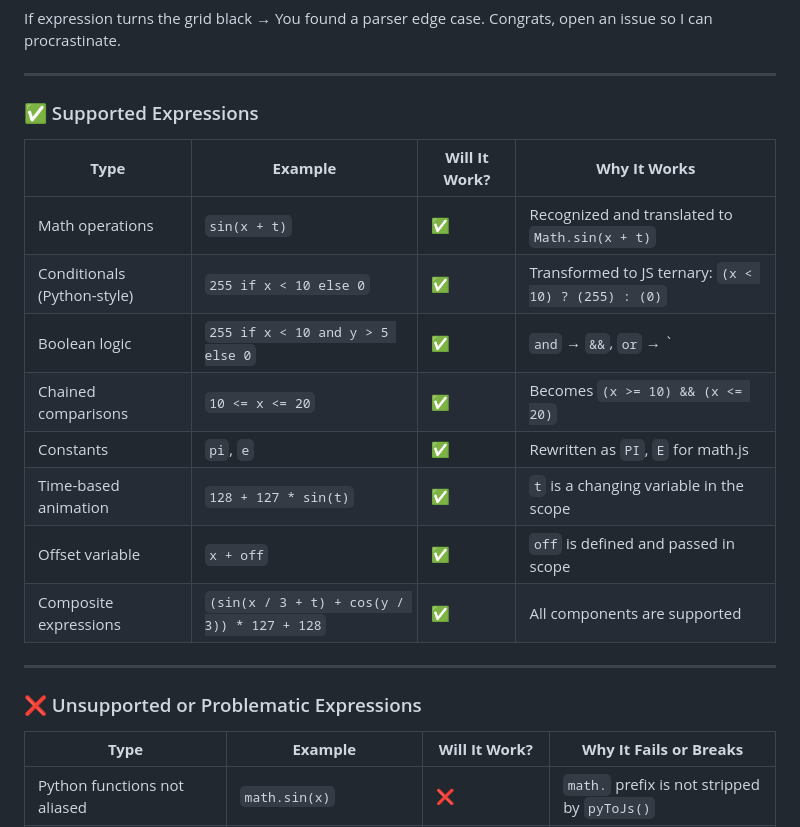
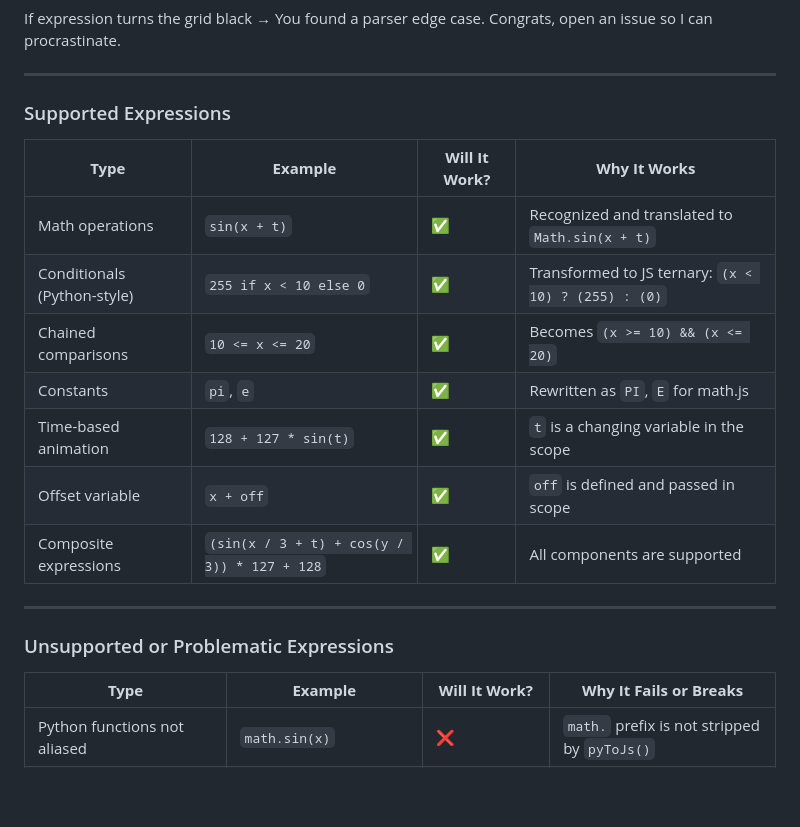
Before and after one commit to PhilKit6/matrixKit-Web, a Markdown page: README.md, the part around the change printed below. Drawn GitHub-style; blank space fills up the shorter version.

```diff
--- a/README.md
+++ b/README.md
@@ -39,13 +39,12 @@ Design LED madness for Pimoroni’s **Cosmic Unicorn** without ever leaving yo
 If expression turns the grid black → You found a parser edge case. Congrats, open an issue so I can procrastinate.
 
 ---
-### ✅ Supported Expressions
+### Supported Expressions
 
 | **Type** | **Example** | **Will It Work?** | **Why It Works** |
 |----------|-------------|-------------------|------------------|
 | Math operations | `sin(x + t)` | ✅ | Recognized and translated to `Math.sin(x + t)` |
 | Conditionals (Python-style) | `255 if x < 10 else 0` | ✅ | Transformed to JS ternary: `(x < 10) ? (255) : (0)` |
-| Boolean logic | `255 if x < 10 and y > 5 else 0` | ✅ | `and` → `&&`, `or` → `||`, `not` → `!` |
 | Chained comparisons | `10 <= x <= 20` | ✅ | Becomes `(x >= 10) && (x <= 20)` |
 | Constants | `pi`, `e` | ✅ | Rewritten as `PI`, `E` for math.js |
 | Time-based animation | `128 + 127 * sin(t)` | ✅ | `t` is a changing variable in the scope |
@@ -54,7 +53,7 @@ If expression turns the grid black → You found a parser edge case. Congrats, o
 
 ---
 
-### ❌ Unsupported or Problematic Expressions
+### Unsupported or Problematic Expressions
 
 | **Type** | **Example** | **Will It Work?** | **Why It Fails or Breaks** |
 |----------|-------------|-------------------|-----------------------------|
```
Also changed, not shown: other parts of README.md (+1 -1 lines).
